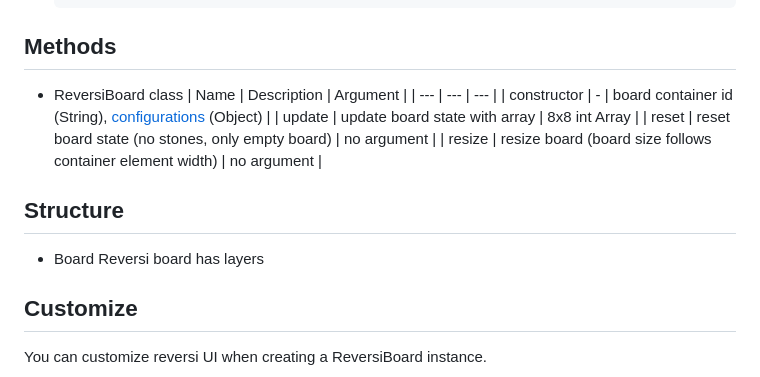
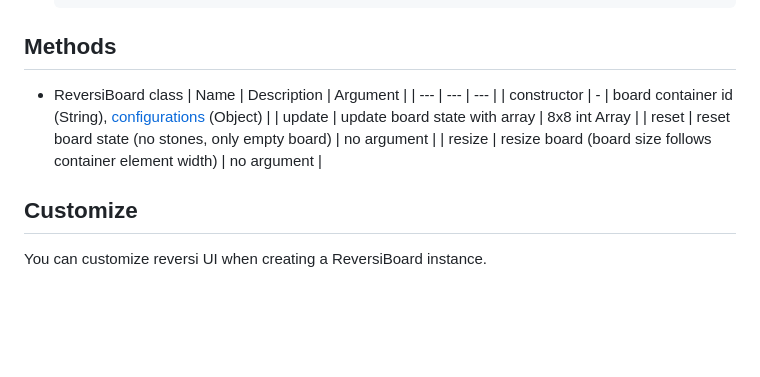
Before and after one commit to mtsalt/reversi-ui, a Markdown page: README.md, the part around the change printed below. Rendered like a GitHub page; blank space fills up the shorter version.

```diff
--- a/README.md
+++ b/README.md
@@ -63,9 +63,6 @@ Reversi UI written in JavaScript.
     | reset | reset board state (no stones, only empty board) | no argument |
     | resize | resize board (board size follows container element width) | no argument |
 
-## Structure
-- Board
-    Reversi board has layers
 
 ## Customize
 You can customize reversi UI when creating a ReversiBoard instance.
```
Also changed, not shown: other parts of README.md (+9 -9 lines).
